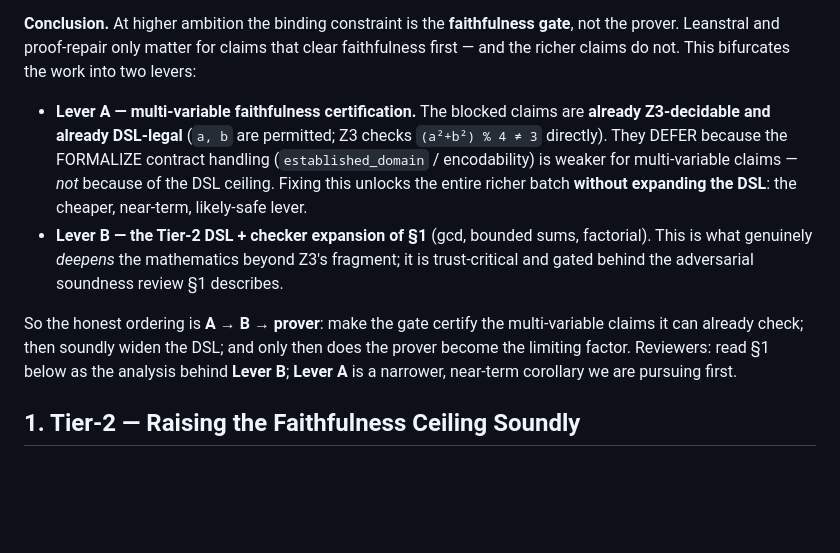
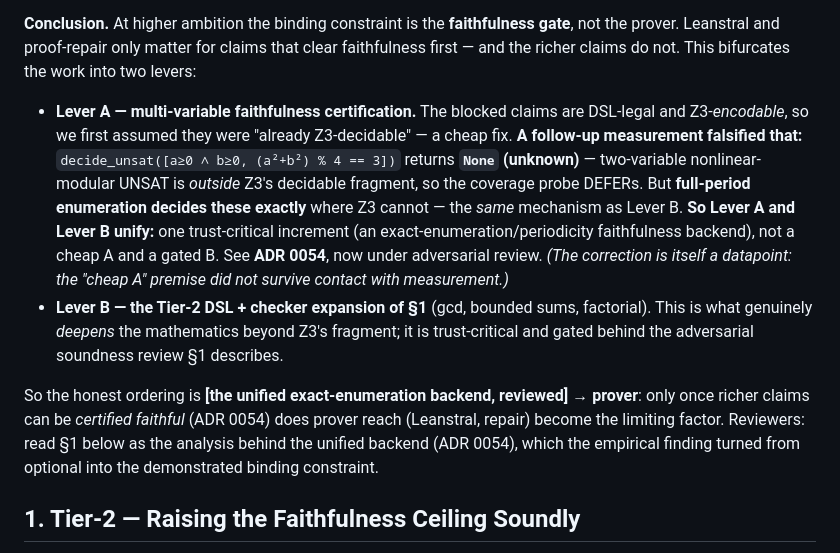
Before and after one commit to elementalcollision/leibniz-daemon, a Markdown page: docs/fleet-review-raising-the-ceiling.md, the part around the change. Drawn GitHub-style; blank space fills up the shorter version.

Commit message:
thesis: correct Lever A — two-var claims are Z3-UNDECIDABLE, so A+B unify (ADR 0054)
The Lever A investigation falsified the 'cheap Lever A' premise: the richer two-variable modular
claims are DSL-legal and Z3-encodable but Z3-UNDECIDABLE (decide_unsat returns unknown), so they
need the SAME exact-enumeration/periodicity backend as Lever B. Unified into one trust-critical
increment (ADR 0054), now under adversarial review.

Co-Authored-By: Claude Opus 4.8 <noreply@anthropic.com>

```diff
--- a/docs/fleet-review-raising-the-ceiling.md
+++ b/docs/fleet-review-raising-the-ceiling.md
@@ -31,10 +31,10 @@ Between drafting §1 and circulating this document we ran the experiment live. I
 
 **Conclusion.** At higher ambition the binding constraint is the **faithfulness gate**, not the prover. Leanstral and proof-repair only matter for claims that clear faithfulness first — and the richer claims do not. This bifurcates the work into two levers:
 
-- **Lever A — multi-variable faithfulness certification.** The blocked claims are **already Z3-decidable and already DSL-legal** (`a, b` are permitted; Z3 checks `(a²+b²) % 4 ≠ 3` directly). They DEFER because the FORMALIZE contract handling (`established_domain` / encodability) is weaker for multi-variable claims — *not* because of the DSL ceiling. Fixing this unlocks the entire richer batch **without expanding the DSL**: the cheaper, near-term, likely-safe lever.
+- **Lever A — multi-variable faithfulness certification.** The blocked claims are DSL-legal and Z3-*encodable*, so we first assumed they were "already Z3-decidable" — a cheap fix. **A follow-up measurement falsified that:** `decide_unsat([a≥0 ∧ b≥0, (a²+b²) % 4 == 3])` returns **`None` (unknown)** — two-variable nonlinear-modular UNSAT is *outside* Z3's decidable fragment, so the coverage probe DEFERs. But **full-period enumeration decides these exactly** where Z3 cannot — the *same* mechanism as Lever B. **So Lever A and Lever B unify:** one trust-critical increment (an exact-enumeration/periodicity faithfulness backend), not a cheap A and a gated B. See **ADR 0054**, now under adversarial review. *(The correction is itself a datapoint: the "cheap A" premise did not survive contact with measurement.)*
 - **Lever B — the Tier-2 DSL + checker expansion of §1** (gcd, bounded sums, factorial). This is what genuinely *deepens* the mathematics beyond Z3's fragment; it is trust-critical and gated behind the adversarial soundness review §1 describes.
 
-So the honest ordering is **A → B → prover**: make the gate certify the multi-variable claims it can already check; then soundly widen the DSL; and only then does the prover become the limiting factor. Reviewers: read §1 below as the analysis behind **Lever B**; **Lever A** is a narrower, near-term corollary we are pursuing first.
+So the honest ordering is **[the unified exact-enumeration backend, reviewed] → prover**: only once richer claims can be *certified faithful* (ADR 0054) does prover reach (Leanstral, repair) become the limiting factor. Reviewers: read §1 below as the analysis behind the unified backend (ADR 0054), which the empirical finding turned from optional into the demonstrated binding constraint.
 
 ## 1. Tier-2 — Raising the Faithfulness Ceiling Soundly
 
```
